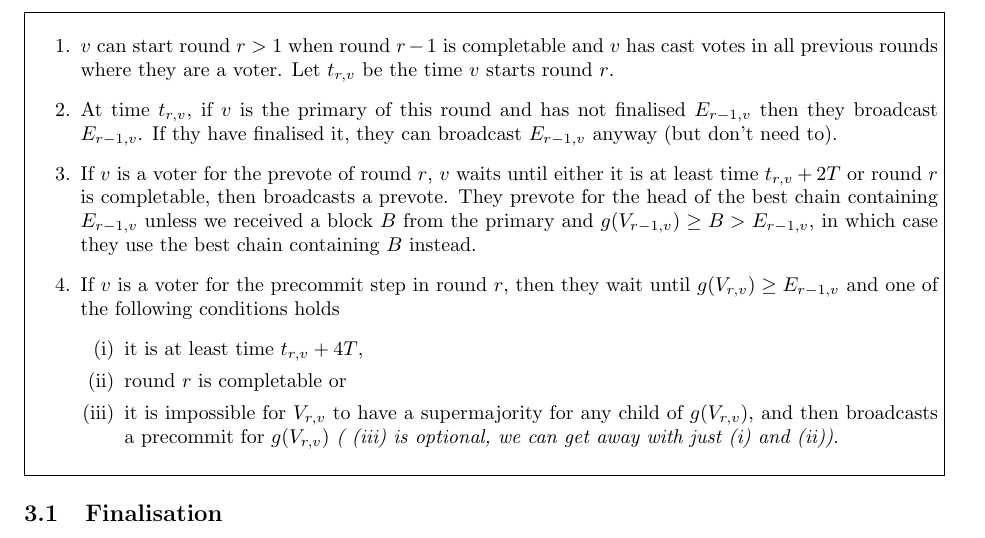
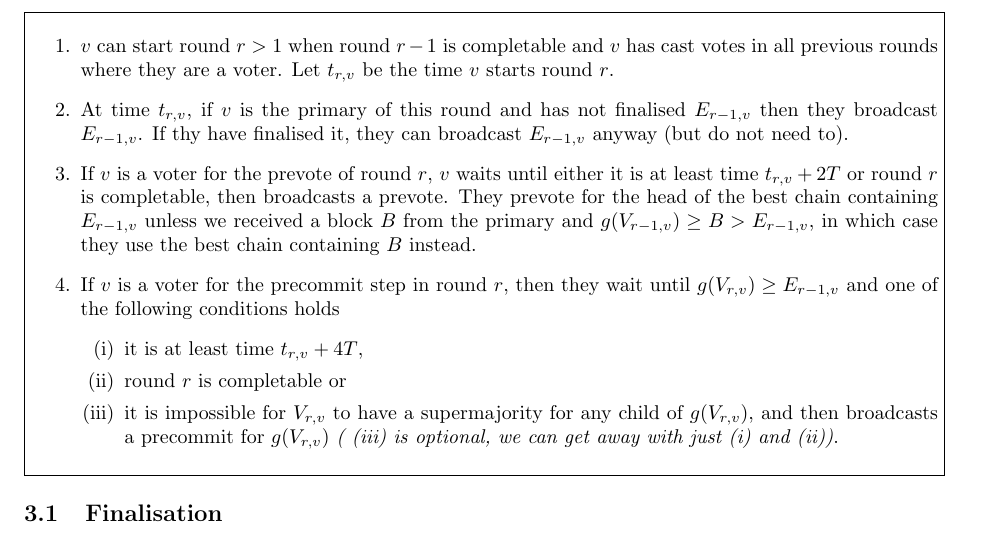
Before and after one commit to w3f/consensus, a LaTeX document (pdf/grandpa.tex): part of page 6 of 16, cut so that both start at the same text. Compiled offline with pdfLaTeX.

Commit message:
contraction

```diff
--- a/pdf/grandpa.tex
+++ b/pdf/grandpa.tex
@@ -206,7 +206,7 @@ In round $r$ an honest validator $v$ does the following:
 \begin{enumerate}
 \item $v$ can start round $r > 1$ when round $r-1$ is completable and $v$ has cast votes in all previous rounds where they are a voter. Let $t_{r,v}$ be the time $v$ starts round $r$.
 
-\item At time $t_{r,v}$, if $v$ is the primary of this round and has not finalised $E_{r-1,v}$ then they broadcast $E_{r-1,v}$. If thy have finalised it, they can broadcast $E_{r-1,v}$ anyway (but don't need to).
+\item At time $t_{r,v}$, if $v$ is the primary of this round and has not finalised $E_{r-1,v}$ then they broadcast $E_{r-1,v}$. If thy have finalised it, they can broadcast $E_{r-1,v}$ anyway (but do not need to).
 
 \item If $v$ is a voter for the prevote of round $r$, $v$ waits until either it is at least time $t_{r,v}+2T$ or round $r$ is completable, then broadcasts a prevote. They prevote for the head of the best chain containing $E_{r-1,v}$ unless we received a block $B$ from the primary and $g(V_{r-1,v}) \geq B > E_{r-1,v}$, in which case they use the best chain containing $B$ instead.
 
```
